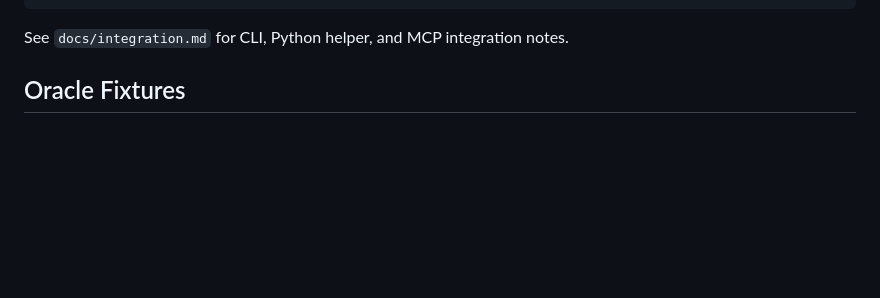
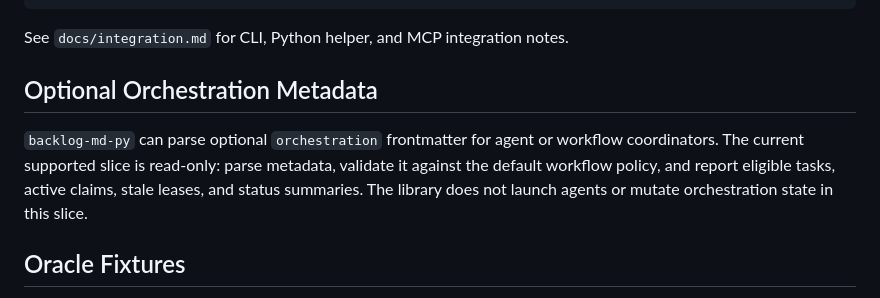
Before and after one commit to rmusser01/backlog-md-py, a Markdown page: README.md, the part around the change. GitHub-like rendering; blank space fills up the shorter version.

Commit message:
docs: describe optional orchestration metadata

````diff
--- a/README.md
+++ b/README.md
@@ -32,6 +32,14 @@ python -m backlog_py --cwd /path/to/project board
 ```
 
 See `docs/integration.md` for CLI, Python helper, and MCP integration notes.
+
+## Optional Orchestration Metadata
+
+`backlog-md-py` can parse optional `orchestration` frontmatter for agent or
+workflow coordinators. The current supported slice is read-only: parse metadata,
+validate it against the default workflow policy, and report eligible tasks,
+active claims, stale leases, and status summaries. The library does not launch
+agents or mutate orchestration state in this slice.
 
 ## Oracle Fixtures
 
````
